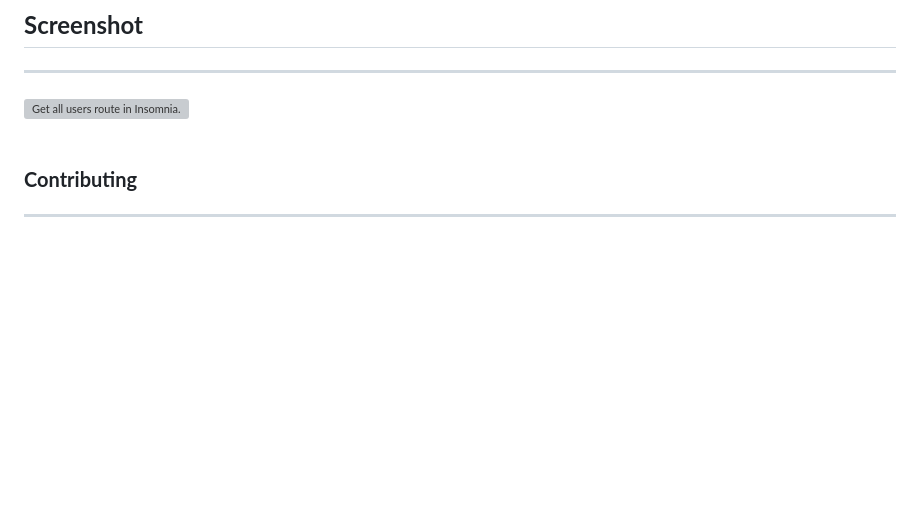
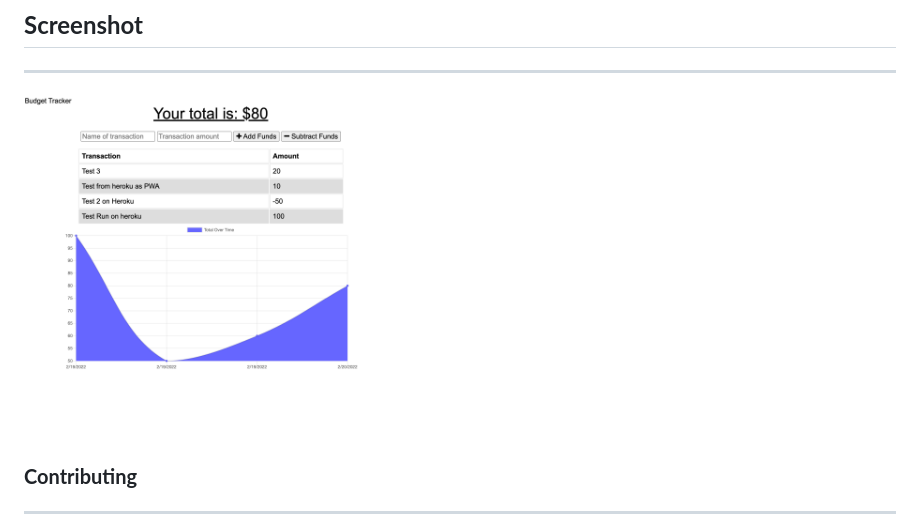
Before and after one commit to MellieDee/budget-tracker, a Markdown page: README.md, the part around the change printed below. Drawn GitHub-style; pictures changed too: public/assets/images/ScreenShot1.png (added); blank space fills up the shorter version; grey boxes are pictures that could not be loaded.

```diff
--- a/README.md
+++ b/README.md
@@ -50,7 +51,7 @@ Start tracking your money [here](https://mdd-budget-tracker.herokuapp.com/)
 
 ---
 
-<img src="/utils/assets/images/ScreenShot1.png" width=" 375" height="300" alt="Get all users route in Insomnia.">
+<img src="/public/assets/images/ScreenShot1.png" width=" 375" height="300" alt="Get all users route in Insomnia.">
 
 &nbsp;
 
```
Also changed, not shown: other parts of README.md (+2 -1 lines), 2 other files.
